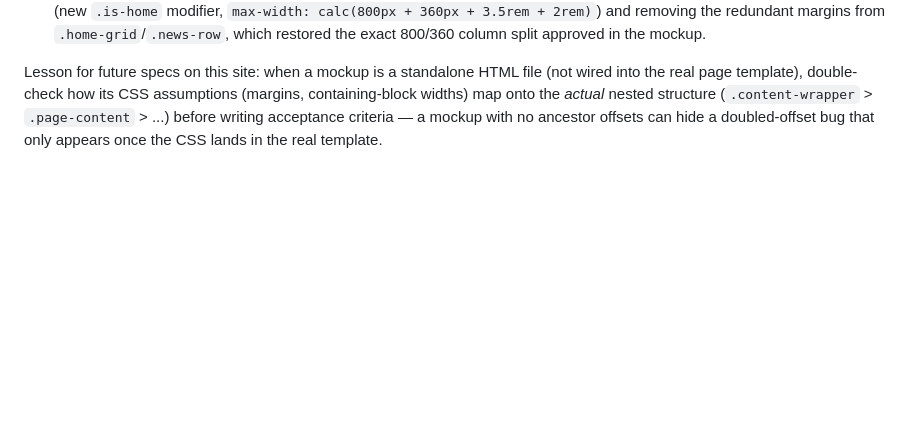
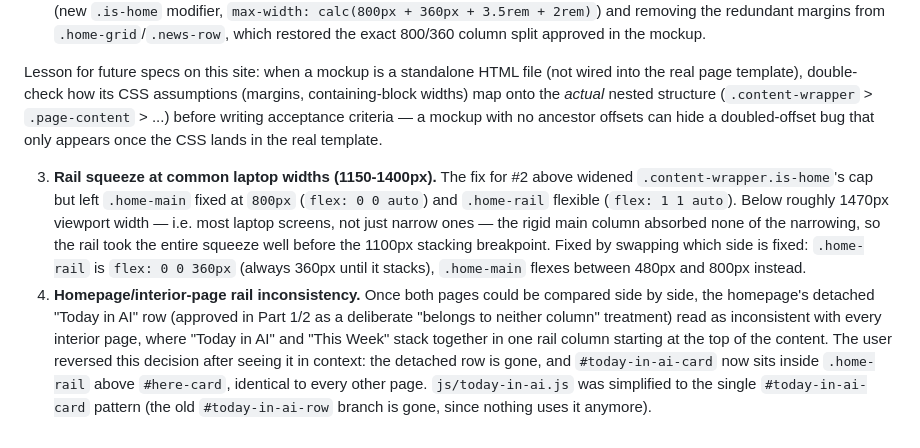
Before and after one commit to Avulpix0412/theailab-net, a Markdown page: docs/design-spec_phase3_website-revision_v1_20260903.md, the part around the change. Drawn GitHub-style; blank space fills up the shorter version.

Commit message:
Document the rail-squeeze and homepage-consistency fixes in the spec
Co-Authored-By: Claude Sonnet 5 <noreply@anthropic.com>
Claude-Session: https://claude.ai/code/session_018AFEdfEQpEVkS6WAz6FP5X

```diff
--- a/docs/design-spec_phase3_website-revision_v1_20260903.md
+++ b/docs/design-spec_phase3_website-revision_v1_20260903.md
@@ -160,3 +160,6 @@ Two corrections made after the first implementation pass and a live review:
 2. **Homepage layout bug: doubled left offset.** The implementation gave `.home-grid`/`.news-row` their own `margin-left: var(--col-left)`, not realizing `.content-wrapper` (their ancestor) already applies that offset to `.page-content`. The duplicate offset, combined with `.home-grid` being a normal-flow block child that shrink-fits to its container rather than a flex root, squeezed the whole two-column area down to `.content-wrapper`'s old 704px cap — visually this showed up as the rail collapsing to ~148px (wrapping "Week 2 of 15" into a vertical sliver) and the detached "Today in AI" row rendering left-aligned above the main column instead of right-aligned above the rail. Fixed by widening `.content-wrapper` itself for the homepage (new `.is-home` modifier, `max-width: calc(800px + 360px + 3.5rem + 2rem)`) and removing the redundant margins from `.home-grid`/`.news-row`, which restored the exact 800/360 column split approved in the mockup.
 
 Lesson for future specs on this site: when a mockup is a standalone HTML file (not wired into the real page template), double-check how its CSS assumptions (margins, containing-block widths) map onto the *actual* nested structure (`.content-wrapper` > `.page-content` > ...) before writing acceptance criteria — a mockup with no ancestor offsets can hide a doubled-offset bug that only appears once the CSS lands in the real template.
+
+3. **Rail squeeze at common laptop widths (1150-1400px).** The fix for #2 above widened `.content-wrapper.is-home`'s cap but left `.home-main` fixed at `800px` (`flex: 0 0 auto`) and `.home-rail` flexible (`flex: 1 1 auto`). Below roughly 1470px viewport width — i.e. most laptop screens, not just narrow ones — the rigid main column absorbed none of the narrowing, so the rail took the entire squeeze well before the 1100px stacking breakpoint. Fixed by swapping which side is fixed: `.home-rail` is `flex: 0 0 360px` (always 360px until it stacks), `.home-main` flexes between 480px and 800px instead.
+4. **Homepage/interior-page rail inconsistency.** Once both pages could be compared side by side, the homepage's detached "Today in AI" row (approved in Part 1/2 as a deliberate "belongs to neither column" treatment) read as inconsistent with every interior page, where "Today in AI" and "This Week" stack together in one rail column starting at the top of the content. The user reversed this decision after seeing it in context: the detached row is gone, and `#today-in-ai-card` now sits inside `.home-rail` above `#here-card`, identical to every other page. `js/today-in-ai.js` was simplified to the single `#today-in-ai-card` pattern (the old `#today-in-ai-row` branch is gone, since nothing uses it anymore).
```
